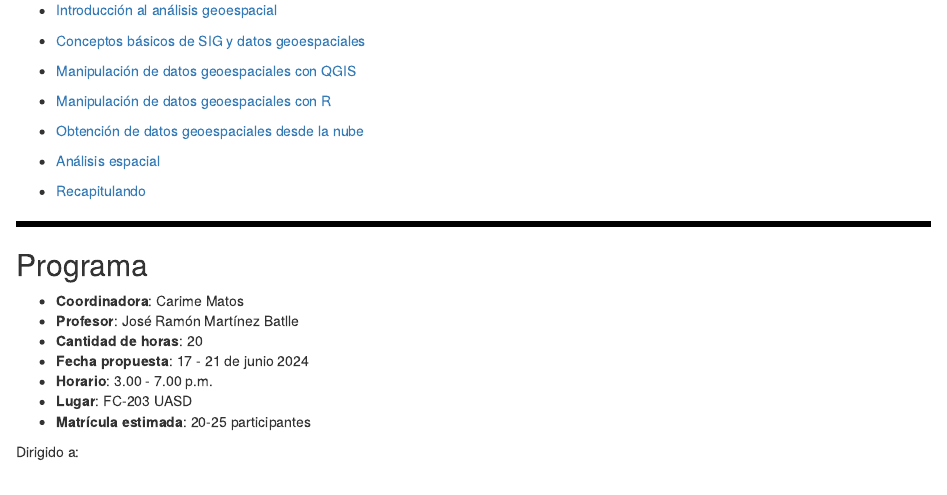
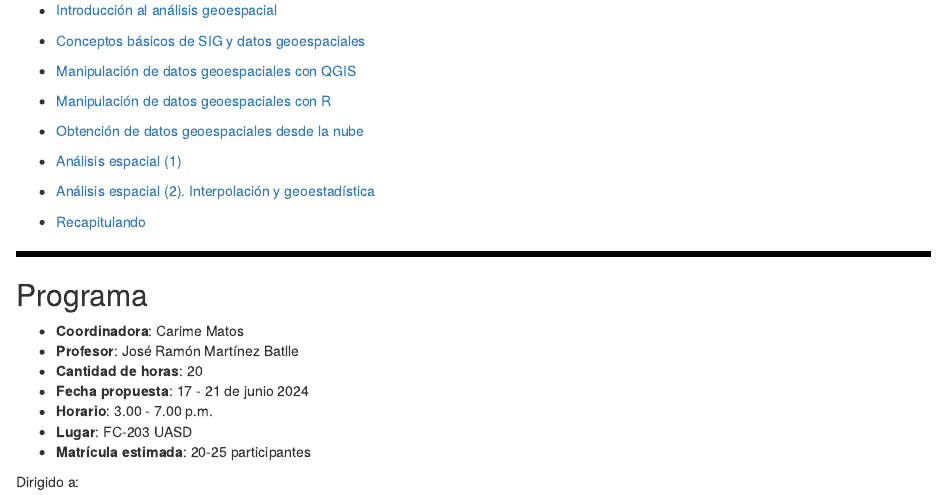
Before and after one commit to geofis/curso-r-qgis-2024-verano, an R Markdown document (README.Rmd): the page in a window 1100 px wide, from 380 px down. The pictures show the output file README.html that the author committed with the source, opened offline.

Commit message:
UPDATE README

```diff
--- a/README.Rmd
+++ b/README.Rmd
@@ -62,7 +62,9 @@ if (grepl('gfm', output_format)) {
 
 - [Obtención de datos geoespaciales desde la nube](https://geofis.github.io/curso-r-qgis-2024-verano/media/obtencion-de-datos-geoespaciales-desde-la-nube.html)
 
-- [Análisis espacial](https://geofis.github.io/curso-r-qgis-2024-verano/media/analisis-espacial-01.html)
+- [Análisis espacial (1)](https://geofis.github.io/curso-r-qgis-2024-verano/media/analisis-espacial-01.html)
+
+- [Análisis espacial (2). Interpolación y geoestadística](https://geofis.github.io/curso-r-qgis-2024-verano/media/analisis-espacial-02.html)
 
 - [Recapitulando](https://geofis.github.io/curso-r-qgis-2024-verano/media/recapitulando.html)
 
```
Also changed, not shown: README.html, README.md.
